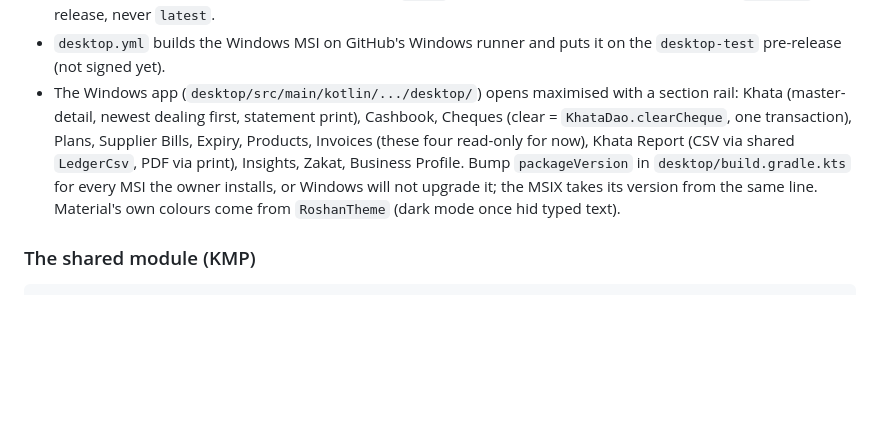
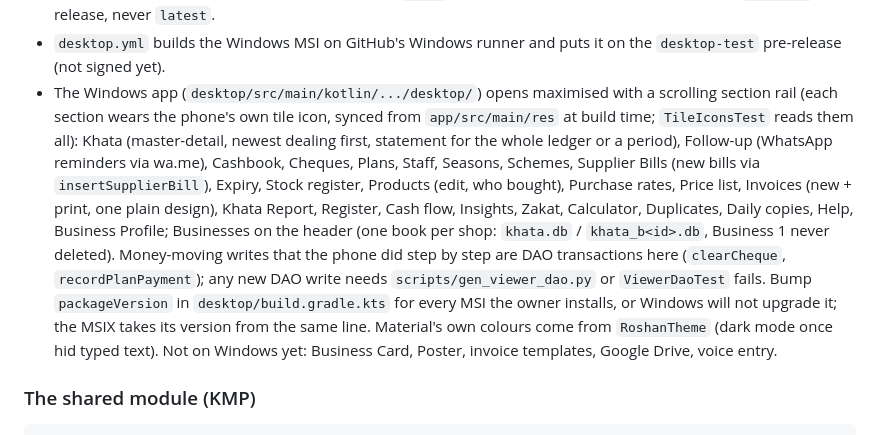
Before and after one commit to aliehtisham052-dotcom/RoshanKhata, a Markdown page: CLAUDE.md, the part around the change. Drawn GitHub-style; blank space fills up the shorter version.

Commit message:
CLAUDE.md: the Windows app as it stands (1.2.0)
Co-Authored-By: Claude Opus 5.5 <noreply@anthropic.com>
Claude-Session: https://claude.ai/code/session_017nYWX7fyNUuTKKd9AP9q9D

```diff
--- a/CLAUDE.md
+++ b/CLAUDE.md
@@ -32,14 +32,24 @@ No account, no server, no ads. Everything stays on the phone.
 - `desktop.yml` builds the Windows MSI on GitHub's Windows runner and puts it
   on the `desktop-test` pre-release (not signed yet).
 - The Windows app (`desktop/src/main/kotlin/.../desktop/`) opens maximised with
-  a section rail: Khata (master-detail, newest dealing first, statement
-  print), Cashbook, Cheques (clear = `KhataDao.clearCheque`, one transaction),
-  Plans, Supplier Bills, Expiry, Products, Invoices (these four read-only for
-  now), Khata Report (CSV via shared `LedgerCsv`, PDF via print), Insights,
-  Zakat, Business Profile. Bump `packageVersion` in `desktop/build.gradle.kts`
-  for every MSI the owner installs, or Windows will not upgrade it; the MSIX
-  takes its version from the same line. Material's own colours come from
-  `RoshanTheme` (dark mode once hid typed text).
+  a scrolling section rail (each section wears the phone's own tile icon,
+  synced from `app/src/main/res` at build time; `TileIconsTest` reads them
+  all): Khata (master-detail, newest dealing first, statement for the whole
+  ledger or a period), Follow-up (WhatsApp reminders via wa.me), Cashbook,
+  Cheques, Plans, Staff, Seasons, Schemes, Supplier Bills (new bills via
+  `insertSupplierBill`), Expiry, Stock register, Products (edit, who bought),
+  Purchase rates, Price list, Invoices (new + print, one plain design), Khata
+  Report, Register, Cash flow, Insights, Zakat, Calculator, Duplicates, Daily
+  copies, Help, Business Profile; Businesses on the header (one book per
+  shop: `khata.db` / `khata_b<id>.db`, Business 1 never deleted).
+  Money-moving writes that the phone did step by step are DAO transactions
+  here (`clearCheque`, `recordPlanPayment`); any new DAO write needs
+  `scripts/gen_viewer_dao.py` or `ViewerDaoTest` fails.
+  Bump `packageVersion` in `desktop/build.gradle.kts` for every MSI the owner
+  installs, or Windows will not upgrade it; the MSIX takes its version from
+  the same line. Material's own colours come from `RoshanTheme` (dark mode
+  once hid typed text). Not on Windows yet: Business Card, Poster, invoice
+  templates, Google Drive, voice entry.
 
 ### The shared module (KMP)
 
```
